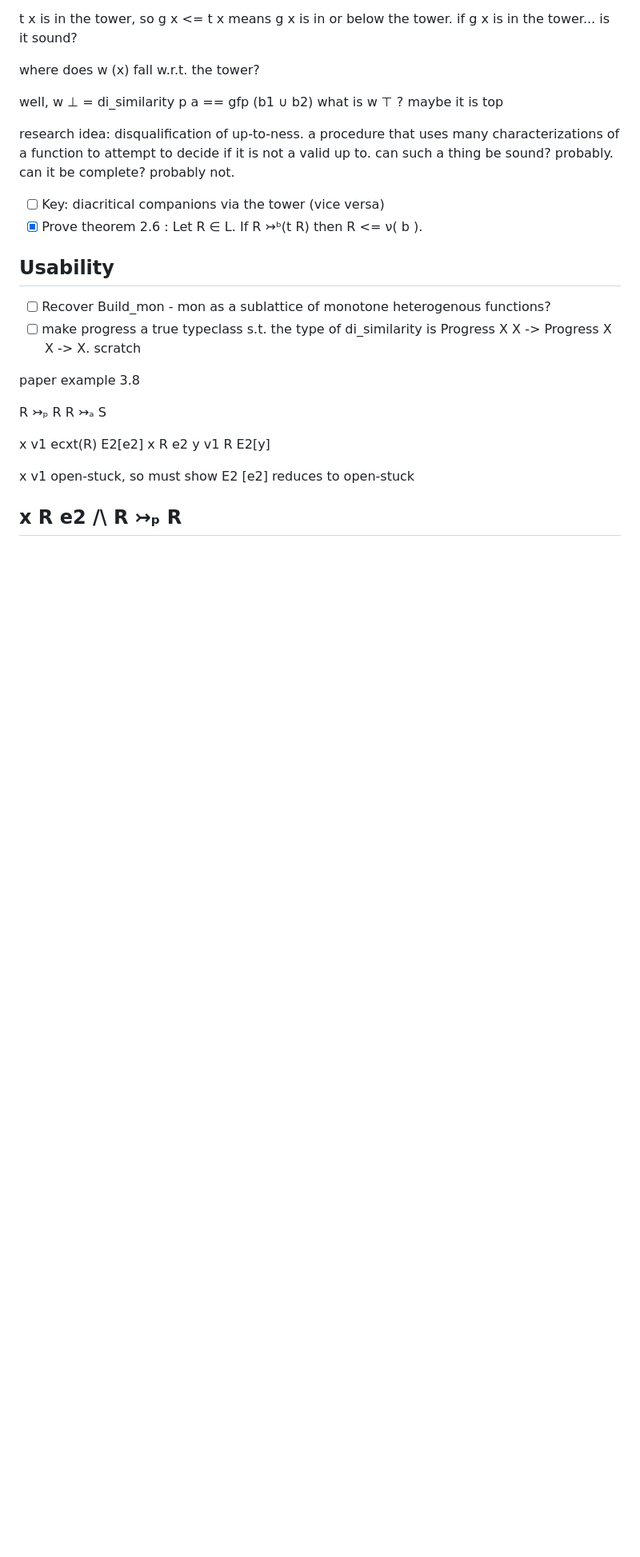
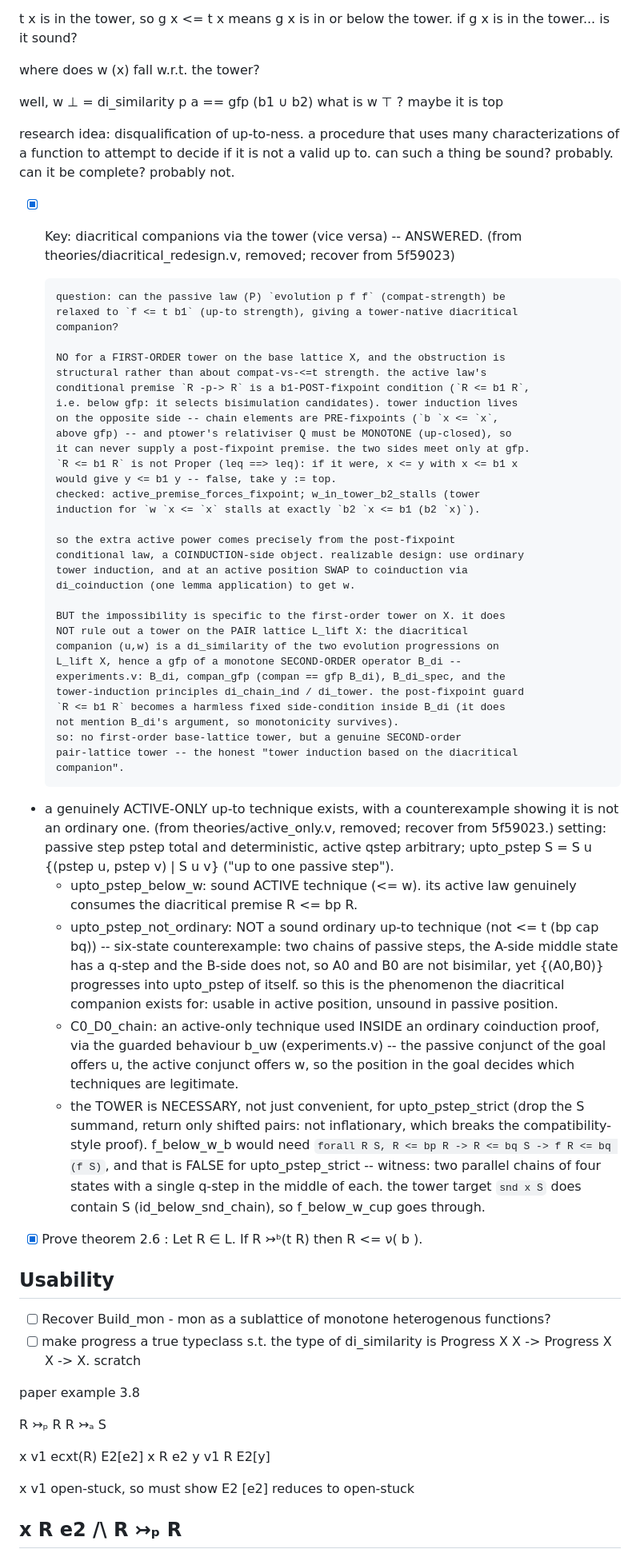
Before and after one commit to rogerburtonpatel/companion-and-tower, a Markdown page: TODOS.md, the part around one of its changes. Shown at 80% size. Drawn GitHub-style; blank space fills up the shorter version.

Commit message:
Some bot notes

```diff
--- a/TODOS.md
+++ b/TODOS.md
@@ -158,7 +176,66 @@ can such a thing be sound? probably. can it be complete? probably not.
 
 
 
-- [ ] Key: diacritical companions via the tower (vice versa)
+- [x] Key: diacritical companions via the tower (vice versa) -- ANSWERED.
+      (from theories/diacritical_redesign.v, removed; recover from 5f59023)
+
+      question: can the passive law (P) `evolution p f f` (compat-strength) be
+      relaxed to `f <= t b1` (up-to strength), giving a tower-native diacritical
+      companion?
+
+      NO for a FIRST-ORDER tower on the base lattice X, and the obstruction is
+      structural rather than about compat-vs-<=t strength. the active law's
+      conditional premise `R -p-> R` is a b1-POST-fixpoint condition (`R <= b1 R`,
+      i.e. below gfp: it selects bisimulation candidates). tower induction lives
+      on the opposite side -- chain elements are PRE-fixpoints (`b `x <= `x`,
+      above gfp) -- and ptower's relativiser Q must be MONOTONE (up-closed), so
+      it can never supply a post-fixpoint premise. the two sides meet only at gfp.
+      `R <= b1 R` is not Proper (leq ==> leq): if it were, x <= y with x <= b1 x
+      would give y <= b1 y -- false, take y := top.
+      checked: active_premise_forces_fixpoint; w_in_tower_b2_stalls (tower
+      induction for `w `x <= `x` stalls at exactly `b2 `x <= b1 (b2 `x)`).
+
+      so the extra active power comes precisely from the post-fixpoint
+      conditional law, a COINDUCTION-side object. realizable design: use ordinary
+      tower induction, and at an active position SWAP to coinduction via
+      di_coinduction (one lemma application) to get w.
+
+      BUT the impossibility is specific to the first-order tower on X. it does
+      NOT rule out a tower on the PAIR lattice L_lift X: the diacritical
+      companion (u,w) is a di_similarity of the two evolution progressions on
+      L_lift X, hence a gfp of a monotone SECOND-ORDER operator B_di --
+      experiments.v: B_di, compan_gfp (compan == gfp B_di), B_di_spec, and the
+      tower-induction principles di_chain_ind / di_tower. the post-fixpoint guard
+      `R <= b1 R` becomes a harmless fixed side-condition inside B_di (it does
+      not mention B_di's argument, so monotonicity survives).
+      so: no first-order base-lattice tower, but a genuine SECOND-order
+      pair-lattice tower -- the honest "tower induction based on the diacritical
+      companion".
+
+- a genuinely ACTIVE-ONLY up-to technique exists, with a counterexample showing
+  it is not an ordinary one. (from theories/active_only.v, removed; recover from
+  5f59023.) setting: passive step pstep total and deterministic, active qstep
+  arbitrary; upto_pstep S = S u {(pstep u, pstep v) | S u v} ("up to one passive
+  step").
+  - upto_pstep_below_w: sound ACTIVE technique (<= w). its active law genuinely
+    consumes the diacritical premise R <= bp R.
+  - upto_pstep_not_ordinary: NOT a sound ordinary up-to technique
+    (not <= t (bp cap bq)) -- six-state counterexample: two chains of passive
+    steps, the A-side middle state has a q-step and the B-side does not, so A0
+    and B0 are not bisimilar, yet {(A0,B0)} progresses into upto_pstep of itself.
+    so this is the phenomenon the diacritical companion exists for: usable in
+    active position, unsound in passive position.
+  - C0_D0_chain: an active-only technique used INSIDE an ordinary coinduction
+    proof, via the guarded behaviour b_uw (experiments.v) -- the passive conjunct
+    of the goal offers u, the active conjunct offers w, so the position in the
+    goal decides which techniques are legitimate.
+  - the TOWER is NECESSARY, not just convenient, for upto_pstep_strict (drop the
+    S summand, return only shifted pairs: not inflationary, which breaks the
+    compatibility-style proof). f_below_w_b would need
+    `forall R S, R <= bp R -> R <= bq S -> f R <= bq (f S)`, and that is FALSE
+    for upto_pstep_strict -- witness: two parallel chains of four states with a
+    single q-step in the middle of each. the tower target `snd x S` does contain
+    S (id_below_snd_chain), so f_below_w_cup goes through.
 - [x] Prove theorem 2.6 : Let R ∈ L. If R ↣ᵇ(t R) then R <= ν( b ).
 
 ## Usability
```
Also changed, not shown: other parts of TODOS.md (+22 -4 lines).
